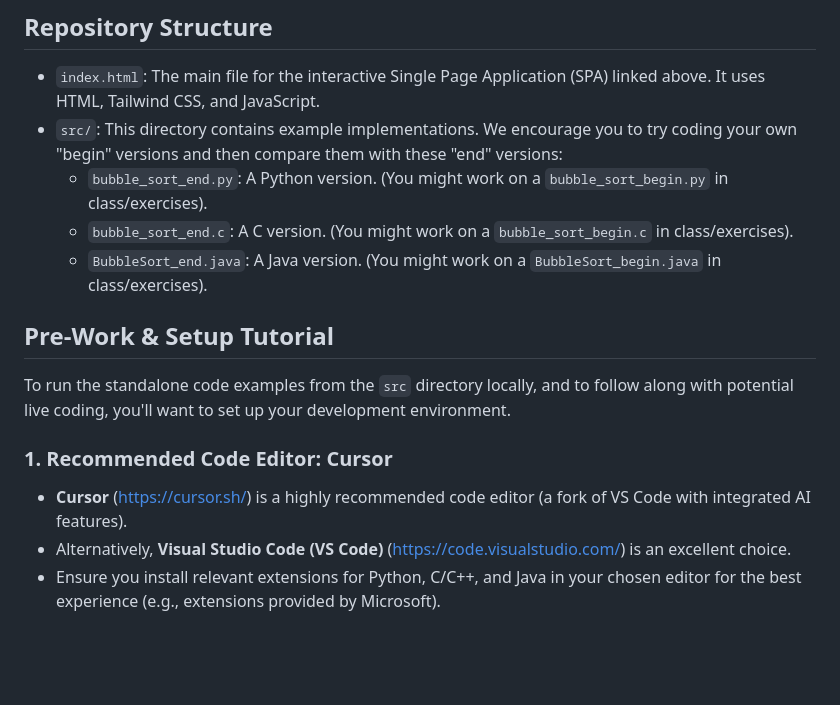
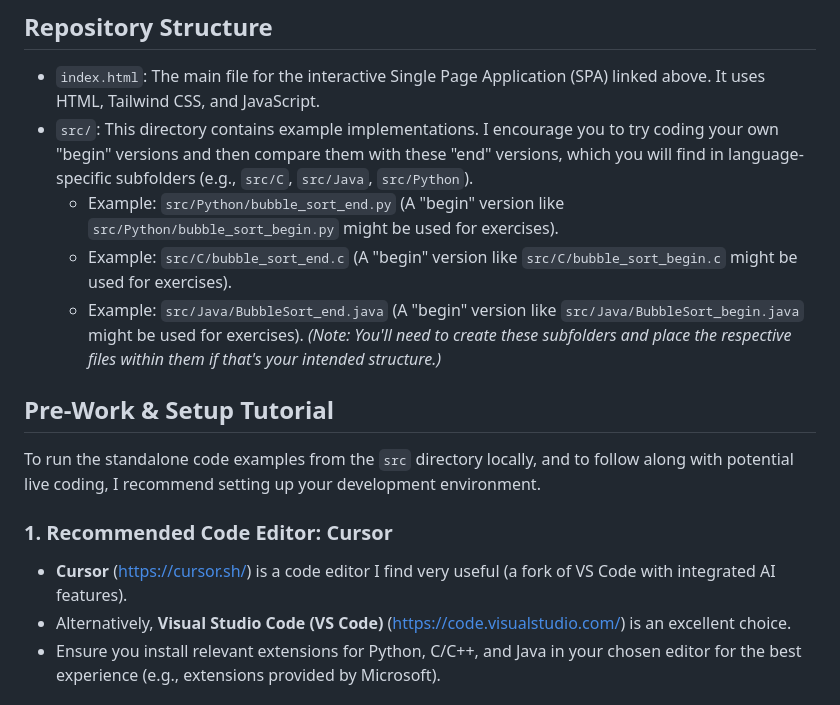
Before and after one commit to berkunis/CS_Fundamentals, a Markdown page: README.md, the part around one of its changes. GitHub-like rendering; blank space fills up the shorter version.

```diff
--- a/README.md
+++ b/README.md
@@ -26,18 +26,19 @@ A key part of this project is the interactive web page where you can:
 ## Repository Structure
 
 * `index.html`: The main file for the interactive Single Page Application (SPA) linked above. It uses HTML, Tailwind CSS, and JavaScript.
-* `src/`: This directory contains example implementations. We encourage you to try coding your own "begin" versions and then compare them with these "end" versions:
-    * `bubble_sort_end.py`: A Python version. (You might work on a `bubble_sort_begin.py` in class/exercises).
-    * `bubble_sort_end.c`: A C version. (You might work on a `bubble_sort_begin.c` in class/exercises).
-    * `BubbleSort_end.java`: A Java version. (You might work on a `BubbleSort_begin.java` in class/exercises).
+* `src/`: This directory contains example implementations. I encourage you to try coding your own "begin" versions and then compare them with these "end" versions, which you will find in language-specific subfolders (e.g., `src/C`, `src/Java`, `src/Python`).
+    * Example: `src/Python/bubble_sort_end.py` (A "begin" version like `src/Python/bubble_sort_begin.py` might be used for exercises).
+    * Example: `src/C/bubble_sort_end.c` (A "begin" version like `src/C/bubble_sort_begin.c` might be used for exercises).
+    * Example: `src/Java/BubbleSort_end.java` (A "begin" version like `src/Java/BubbleSort_begin.java` might be used for exercises).
+    *(Note: You'll need to create these subfolders and place the respective files within them if that's your intended structure.)*
 
 ## Pre-Work & Setup Tutorial
 
-To run the standalone code examples from the `src` directory locally, and to follow along with potential live coding, you'll want to set up your development environment.
+To run the standalone code examples from the `src` directory locally, and to follow along with potential live coding, I recommend setting up your development environment.
 
 ### 1. Recommended Code Editor: Cursor
 
-* **Cursor** ([https://cursor.sh/](https://cursor.sh/)) is a highly recommended code editor (a fork of VS Code with integrated AI features).
+* **Cursor** ([https://cursor.sh/](https://cursor.sh/)) is a code editor I find very useful (a fork of VS Code with integrated AI features).
 * Alternatively, **Visual Studio Code (VS Code)** ([https://code.visualstudio.com/](https://code.visualstudio.com/)) is an excellent choice.
 * Ensure you install relevant extensions for Python, C/C++, and Java in your chosen editor for the best experience (e.g., extensions provided by Microsoft).
 
```
Also changed, not shown: other parts of README.md (+11 -11 lines).
